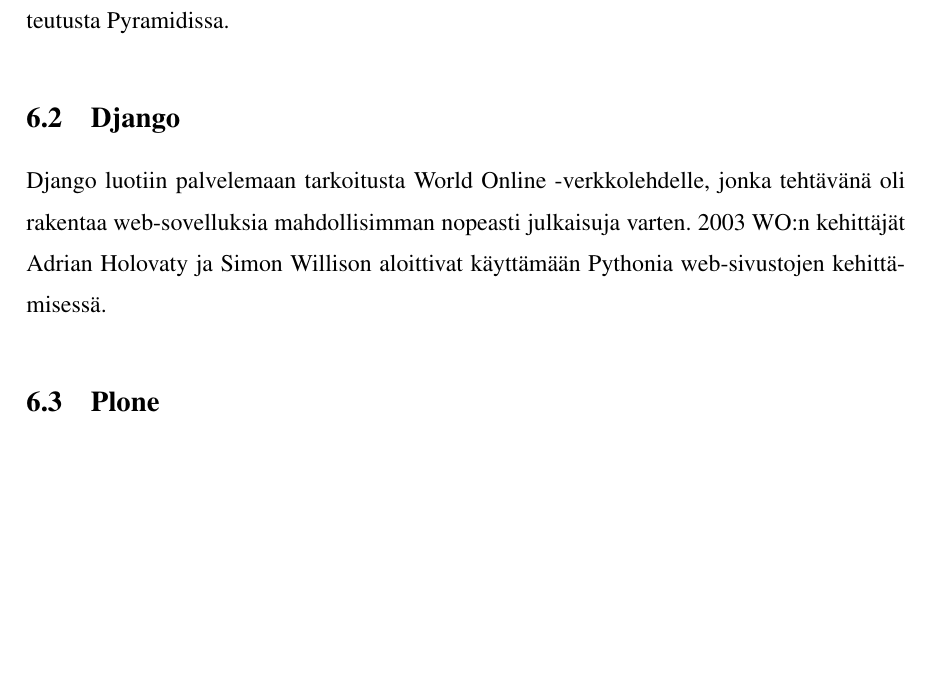
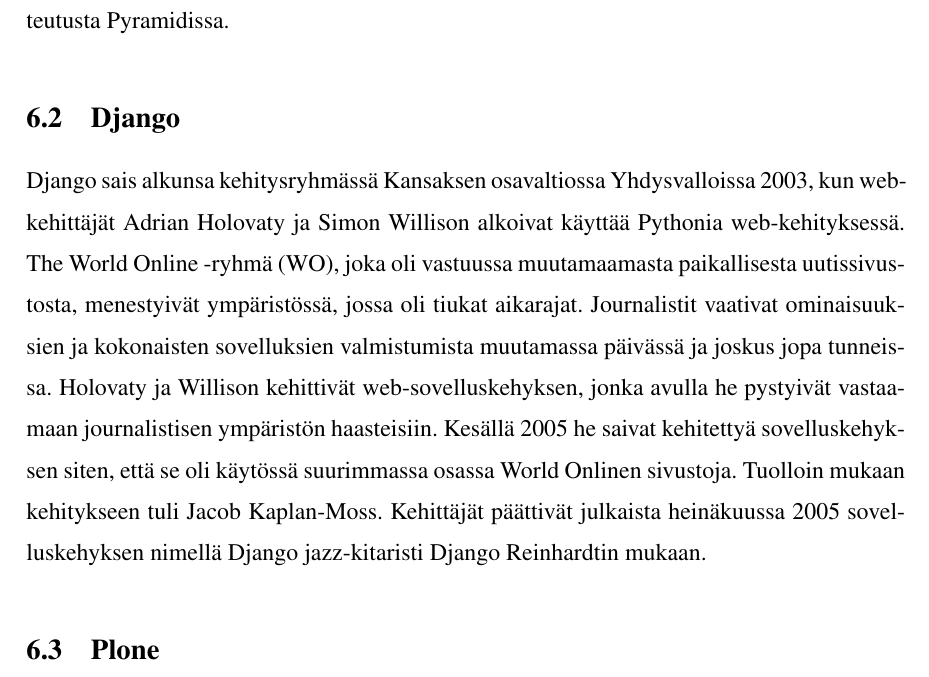
Before and after one commit to tojuhaka/master-thesis, a LaTeX thesis (thesis.tex): part of page 27 of 34, cut so that both start at the same text, the shorter picture padded with empty space. Compiled offline with pdfLaTeX.

Commit message:
Django history added

```diff
--- a/thesis.tex
+++ b/thesis.tex
@@ -593,7 +593,7 @@
 käydä läpi yksityiskohtaisemmin Pyramidin toteutusta ja siihen liitettävissä olevia lisäosia, vaan keskitytään tarkastelemaan MVC:n toteutusta Pyramidissa.
 
 \section{Django}
-Django luotiin palvelemaan tarkoitusta  World Online -verkkolehdelle, jonka tehtävänä oli rakentaa web-sovelluksia mahdollisimman nopeasti julkaisuja varten. 2003 WO:n kehittäjät Adrian Holovaty ja Simon Willison aloittivat käyttämään Pythonia web-sivustojen kehittämisessä.
+Django sais alkunsa kehitysryhmässä Kansaksen osavaltiossa Yhdysvalloissa 2003, kun web-kehittäjät Adrian Holovaty ja Simon Willison alkoivat käyttää Pythonia web-kehityksessä. The World Online -ryhmä (WO), joka oli vastuussa muutamaamasta paikallisesta uutissivustosta, menestyivät ympäristössä, jossa oli tiukat aikarajat. Journalistit vaativat ominaisuuksien ja kokonaisten sovelluksien valmistumista muutamassa päivässä ja joskus jopa tunneissa. Holovaty ja Willison kehittivät web-sovelluskehyksen, jonka avulla he pystyivät vastaamaan journalistisen ympäristön haasteisiin. Kesällä 2005 he saivat kehitettyä sovelluskehyksen siten, että se oli käytössä suurimmassa osassa World Onlinen sivustoja. Tuolloin mukaan kehitykseen tuli Jacob Kaplan-Moss. Kehittäjät päättivät julkaista heinäkuussa 2005 sovelluskehyksen nimellä Django jazz-kitaristi Django Reinhardtin mukaan.
 
 \section{Plone}
 \section{Flask}
```
